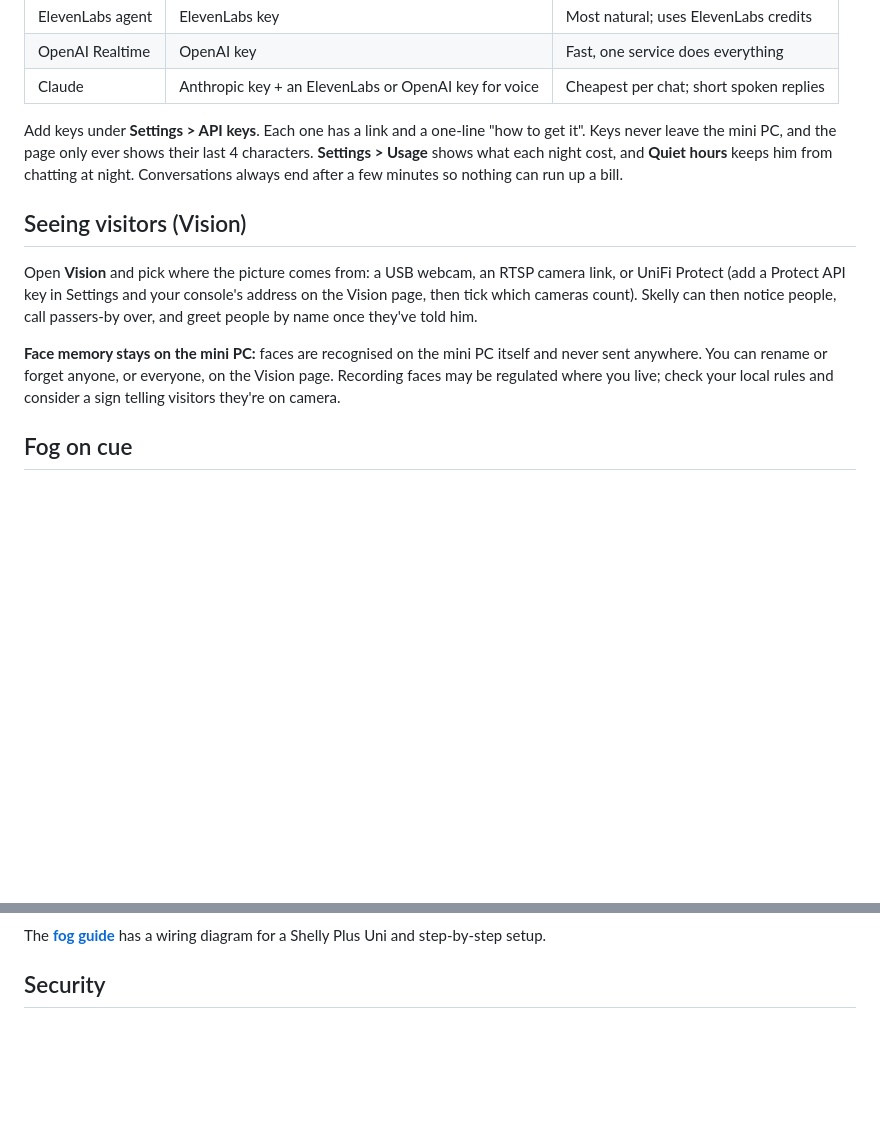
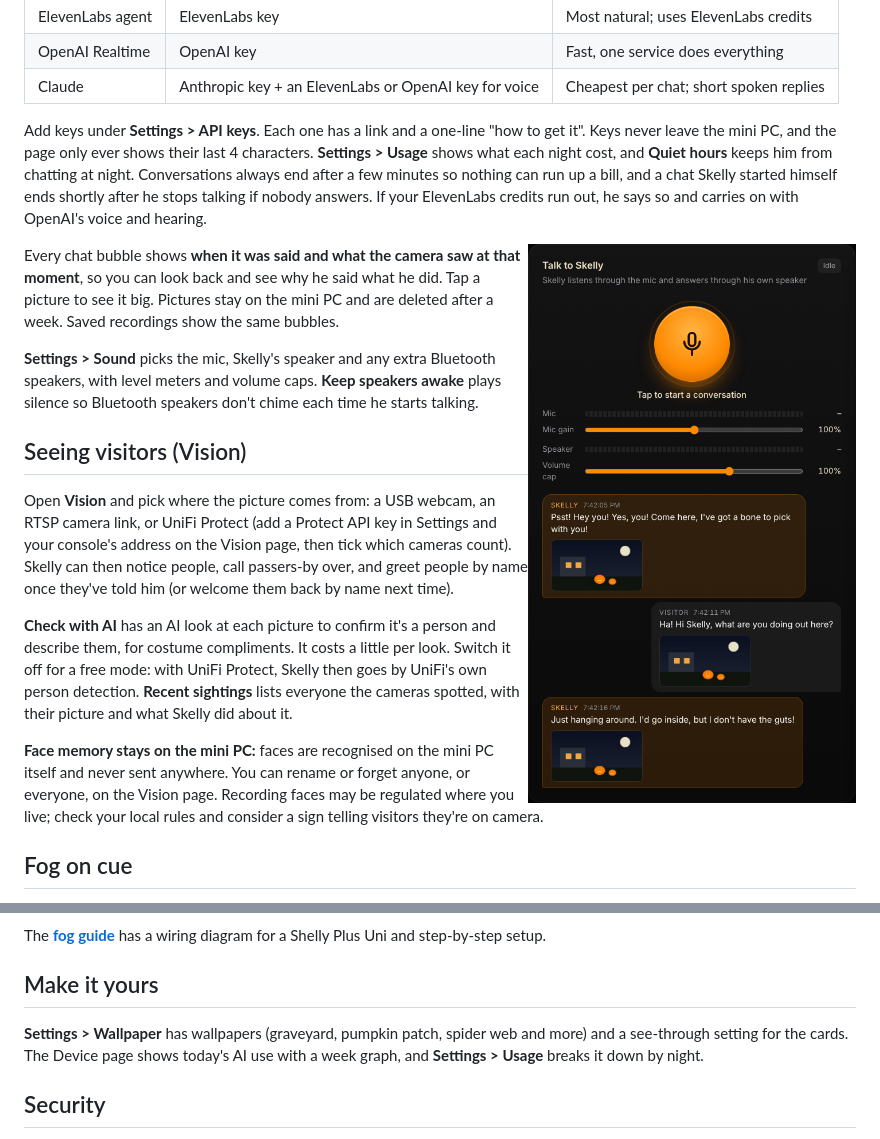
Before and after one commit to WJDDesigns/supreme-skelly, a Markdown page: README.md, 2 parts joined by grey strips. GitHub-like rendering; pictures changed too: docs/images/conversation.png (added); blank space fills up the shorter version.

```diff
--- a/README.md
+++ b/README.md
@@ -58,14 +64,32 @@ Open **Conversation** and pick an "AI brain". You can switch any time:
 Add keys under **Settings > API keys**. Each one has a link and a one-line "how to get it".
 Keys never leave the mini PC, and the page only ever shows their last 4 characters.
 **Settings > Usage** shows what each night cost, and **Quiet hours** keeps him from chatting
-at night. Conversations always end after a few minutes so nothing can run up a bill.
+at night. Conversations always end after a few minutes so nothing can run up a bill, and a
+chat Skelly started himself ends shortly after he stops talking if nobody answers. If your
+ElevenLabs credits run out, he says so and carries on with OpenAI's voice and hearing.
+
+<img src="docs/images/conversation.png" alt="Chat bubbles with the time and a camera picture on each" width="360" align="right">
+
+Every chat bubble shows **when it was said and what the camera saw at that moment**, so you can
+look back and see why he said what he did. Tap a picture to see it big. Pictures stay on the
+mini PC and are deleted after a week. Saved recordings show the same bubbles.
+
+**Settings > Sound** picks the mic, Skelly's speaker and any extra Bluetooth speakers, with level
+meters and volume caps. **Keep speakers awake** plays silence so Bluetooth speakers don't chime
+each time he starts talking.
+<br clear="right">
 
 ## Seeing visitors (Vision)
 
 Open **Vision** and pick where the picture comes from: a USB webcam, an RTSP camera link,
 or UniFi Protect (add a Protect API key in Settings and your console's address on the
 Vision page, then tick which cameras count). Skelly can then notice people, call passers-by
-over, and greet people by name once they've told him.
+over, and greet people by name once they've told him (or welcome them back by name next time).
+
+**Check with AI** has an AI look at each picture to confirm it's a person and describe them,
+for costume compliments. It costs a little per look. Switch it off for a free mode: with UniFi
+Protect, Skelly then goes by UniFi's own person detection. **Recent sightings** lists everyone
+the cameras spotted, with their picture and what Skelly did about it.
 
 **Face memory stays on the mini PC:** faces are recognised on the mini PC itself and never
 sent anywhere. You can rename or forget anyone, or everyone, on the Vision page. Recording
@@ -88,6 +112,12 @@ thick it is. Every automatic burst respects a rest time, an hourly limit and qui
 ![The Fog page](docs/images/fog-page.png)
 
 The **[fog guide](docs/fog.md)** has a wiring diagram for a Shelly Plus Uni and step-by-step setup.
+
+## Make it yours
+
+**Settings > Wallpaper** has wallpapers (graveyard, pumpkin patch, spider web and more) and a
+see-through setting for the cards. The Device page shows today's AI use with a week graph,
+and **Settings > Usage** breaks it down by night.
 
 ## Security
 
```
Also changed, not shown: other parts of README.md (+6 -0 lines), docs/images/controls.png (added), docs/images/phone.png (added), 7 other files.
